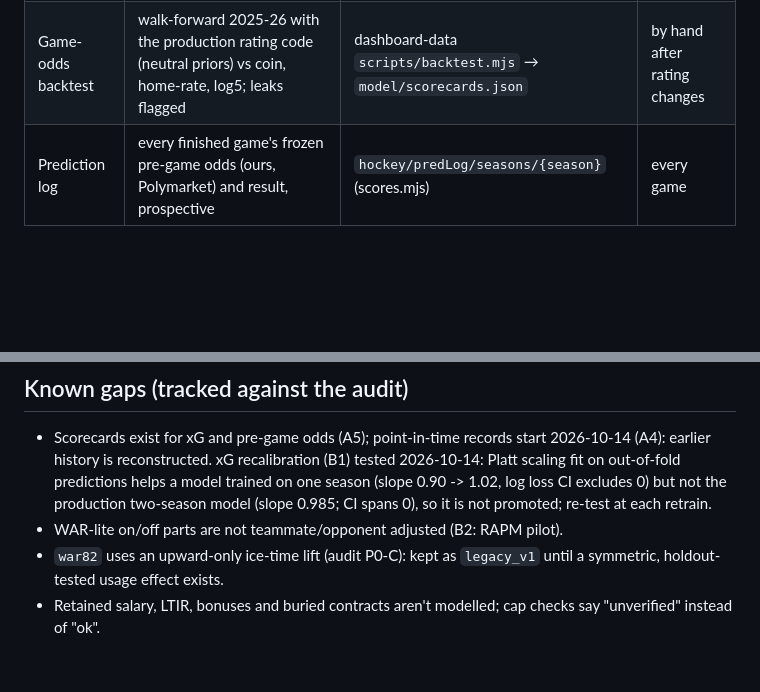
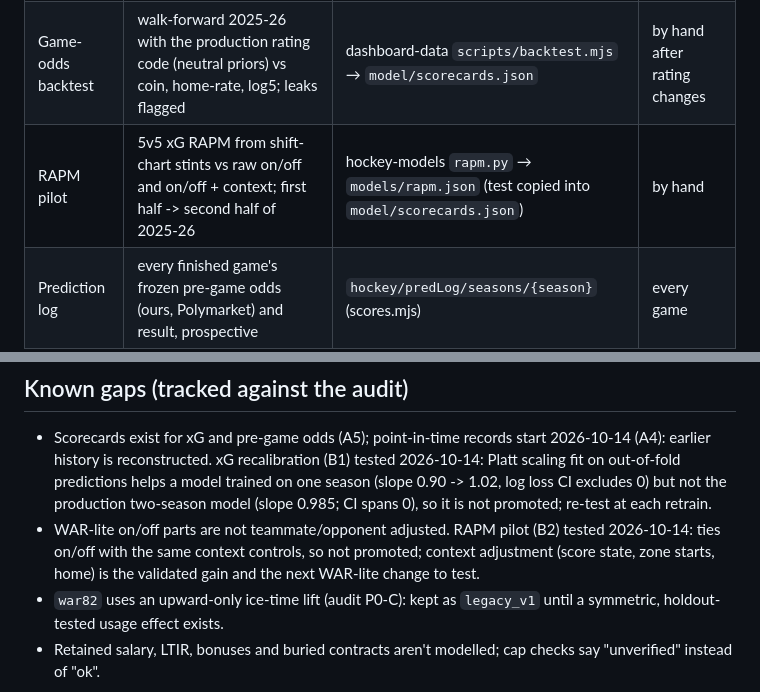
Before and after one commit to pb49939pb/dashboard-data, a Markdown page: docs/model-inventory.md, 2 parts joined by grey strips. Rendered like a GitHub page; blank space fills up the shorter version.

Commit message:
docs: inventory records the RAPM pilot result
Co-Authored-By: Claude Opus 5.5 <noreply@anthropic.com>

```diff
--- a/docs/model-inventory.md
+++ b/docs/model-inventory.md
@@ -64,6 +64,7 @@ methods dossier (generated from `INFO`, `MODELS` and the live constants).
 |---|---|---|---|
 | xG scorecard | chronological folds (train 2024-25 → test 2025-26; train both → test 2026-27) vs league-average, distance+angle, logistic; log loss, Brier, AUC, calibration, game-bootstrap CIs | hockey-models `scorecard.py` → `model/xgScorecard.json` | by hand after xG changes |
 | Game-odds backtest | walk-forward 2025-26 with the production rating code (neutral priors) vs coin, home-rate, log5; leaks flagged | dashboard-data `scripts/backtest.mjs` → `model/scorecards.json` | by hand after rating changes |
+| RAPM pilot | 5v5 xG RAPM from shift-chart stints vs raw on/off and on/off + context; first half -> second half of 2025-26 | hockey-models `rapm.py` → `models/rapm.json` (test copied into `model/scorecards.json`) | by hand |
 | Prediction log | every finished game's frozen pre-game odds (ours, Polymarket) and result, prospective | `hockey/predLog/seasons/{season}` (scores.mjs) | every game |
 
 Shown on the Model tab ("How good are the forecasts?") and in the Admin methods dossier (Appendix F).
@@ -81,6 +82,6 @@ Backtests before 2026-10-14 are reconstructed (no archive of what was known then
 
 ## Known gaps (tracked against the audit)
 - Scorecards exist for xG and pre-game odds (A5); point-in-time records start 2026-10-14 (A4): earlier history is reconstructed. xG recalibration (B1) tested 2026-10-14: Platt scaling fit on out-of-fold predictions helps a model trained on one season (slope 0.90 -> 1.02, log loss CI excludes 0) but not the production two-season model (slope 0.985; CI spans 0), so it is not promoted; re-test at each retrain.
-- WAR-lite on/off parts are not teammate/opponent adjusted (B2: RAPM pilot).
+- WAR-lite on/off parts are not teammate/opponent adjusted. RAPM pilot (B2) tested 2026-10-14: ties on/off with the same context controls, so not promoted; context adjustment (score state, zone starts, home) is the validated gain and the next WAR-lite change to test.
 - `war82` uses an upward-only ice-time lift (audit P0-C): kept as `legacy_v1` until a symmetric, holdout-tested usage effect exists.
 - Retained salary, LTIR, bonuses and buried contracts aren't modelled; cap checks say "unverified" instead of "ok".
```
